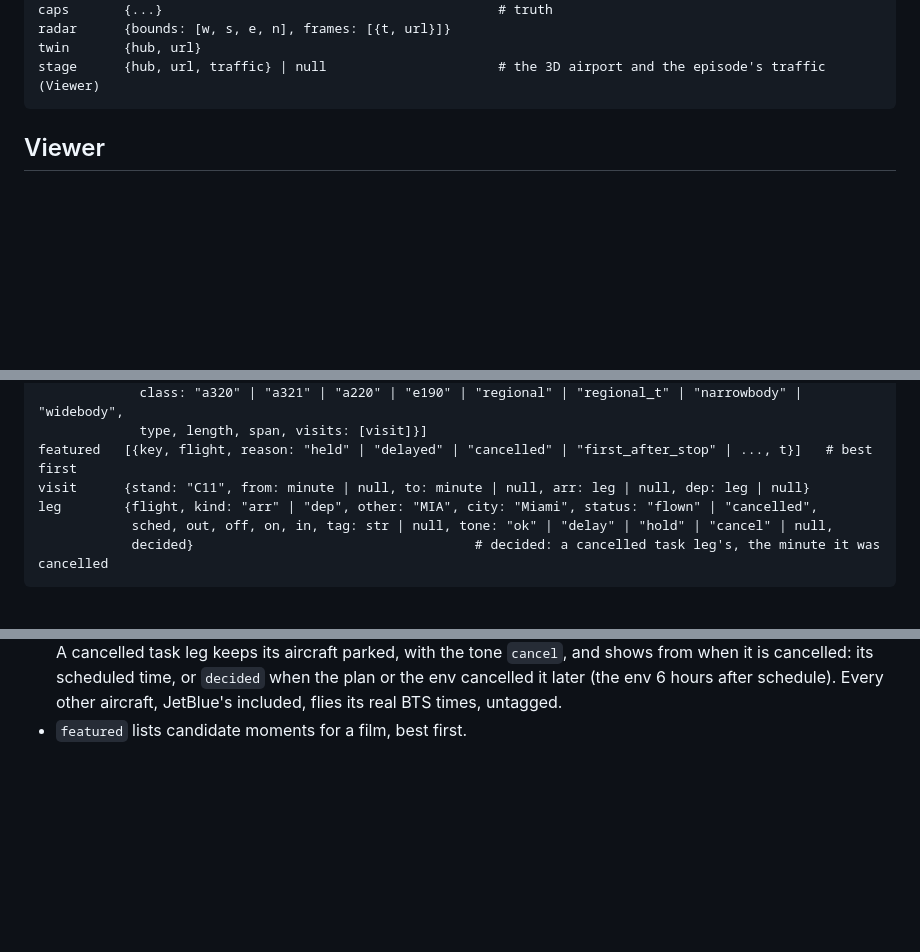
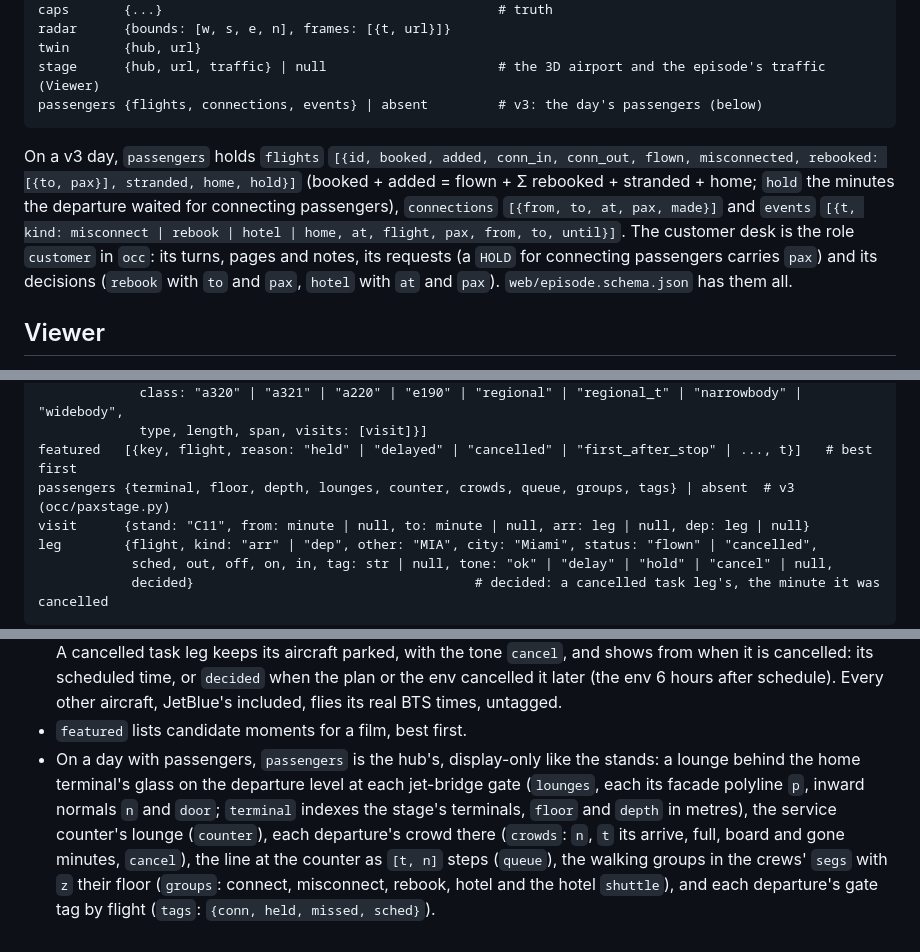
Before and after one commit to agutmanstein-scale/agentenv-airops-plugin, a Markdown page: DESIGN.md, 3 parts joined by grey strips. Rendered like a GitHub page; blank space fills up the shorter version.

Commit message:
DESIGN.md: the episode's passengers and the sidecar's
Co-Authored-By: Claude Opus 5.5 <noreply@anthropic.com>

````diff
--- a/DESIGN.md
+++ b/DESIGN.md
@@ -114,7 +114,15 @@ caps       {...}                                           # truth
 radar      {bounds: [w, s, e, n], frames: [{t, url}]}
 twin       {hub, url}
 stage      {hub, url, traffic} | null                      # the 3D airport and the episode's traffic (Viewer)
+passengers {flights, connections, events} | absent         # v3: the day's passengers (below)
 ```
+
+On a v3 day, `passengers` holds `flights` `[{id, booked, added, conn_in, conn_out, flown, misconnected, rebooked:
+[{to, pax}], stranded, home, hold}]` (booked + added = flown + Σ rebooked + stranded + home; `hold` the minutes the
+departure waited for connecting passengers), `connections` `[{from, to, at, pax, made}]` and `events` `[{t, kind:
+misconnect | rebook | hotel | home, at, flight, pax, from, to, until}]`. The customer desk is the role `customer` in
+`occ`: its turns, pages and notes, its requests (a `HOLD` for connecting passengers carries `pax`) and its decisions
+(`rebook` with `to` and `pax`, `hotel` with `at` and `pax`). `web/episode.schema.json` has them all.
 
 ## Viewer
 
@@ -148,6 +156,7 @@ aircraft   [{key, tail, carrier, jetblue: bool, task: bool,
              class: "a320" | "a321" | "a220" | "e190" | "regional" | "regional_t" | "narrowbody" | "widebody",
              type, length, span, visits: [visit]}]
 featured   [{key, flight, reason: "held" | "delayed" | "cancelled" | "first_after_stop" | ..., t}]   # best first
+passengers {terminal, floor, depth, lounges, counter, crowds, queue, groups, tags} | absent  # v3 (occ/paxstage.py)
 visit      {stand: "C11", from: minute | null, to: minute | null, arr: leg | null, dep: leg | null}
 leg        {flight, kind: "arr" | "dep", other: "MIA", city: "Miami", status: "flown" | "cancelled",
             sched, out, off, on, in, tag: str | null, tone: "ok" | "delay" | "hold" | "cancel" | null,
@@ -162,3 +171,10 @@ leg        {flight, kind: "arr" | "dep", other: "MIA", city: "Miami", status: "f
   its scheduled time, or `decided` when the plan or the env cancelled it later (the env 6 hours after schedule).
   Every other aircraft, JetBlue's included, flies its real BTS times, untagged.
 - `featured` lists candidate moments for a film, best first.
+- On a day with passengers, `passengers` is the hub's, display-only like the stands: a lounge behind the home
+  terminal's glass on the departure level at each jet-bridge gate (`lounges`, each its facade polyline `p`, inward
+  normals `n` and `door`; `terminal` indexes the stage's terminals, `floor` and `depth` in metres), the service
+  counter's lounge (`counter`), each departure's crowd there (`crowds`: `n`, `t` its arrive, full, board and gone
+  minutes, `cancel`), the line at the counter as `[t, n]` steps (`queue`), the walking groups in the crews' `segs`
+  with `z` their floor (`groups`: connect, misconnect, rebook, hotel and the hotel `shuttle`), and each departure's
+  gate tag by flight (`tags`: `{conn, held, missed, sched}`).
````
